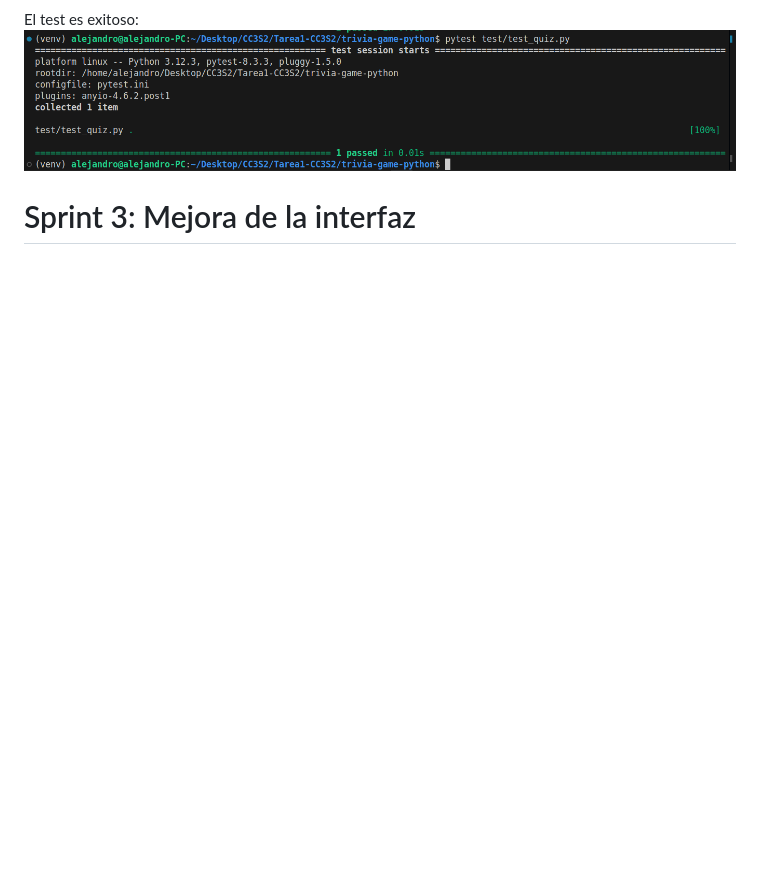
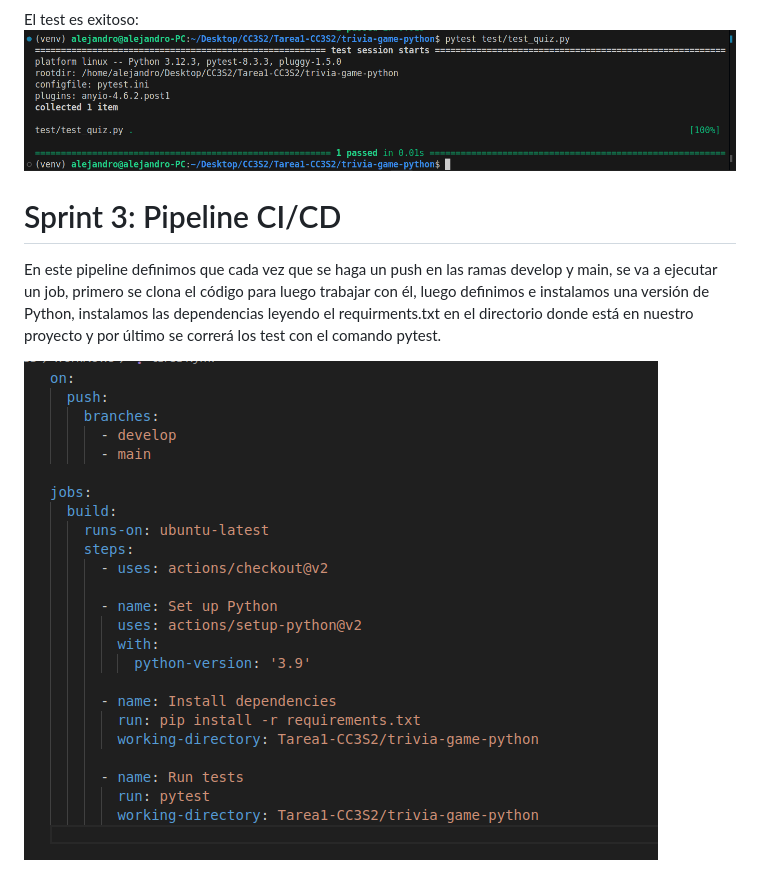
Before and after one commit to Strangertame74/CC3S2, a Markdown page: Tarea1-CC3S2/trivia.md, the part around the change. Drawn GitHub-style; pictures changed too: Tarea1-CC3S2/assets/pipeline.png (added); blank space fills up the shorter version.

Commit message:
sprint 3

```diff
--- a/Tarea1-CC3S2/trivia.md
+++ b/Tarea1-CC3S2/trivia.md
@@ -63,4 +63,7 @@ El test es exitoso:
 ![](./assets/output_test_quiz.png)
 
 
-# Sprint 3: Mejora de la interfaz
+# Sprint 3: Pipeline CI/CD
+En este pipeline definimos que cada vez que se haga un push en las ramas develop y main, se va a ejecutar un job, primero se clona el código para luego trabajar con él, luego definimos e instalamos una versión de Python, instalamos las dependencias leyendo el requirments.txt en el directorio donde está en nuestro proyecto y por último se correrá los test con el comando pytest.
+
+![](./assets/pipeline.png)
```
